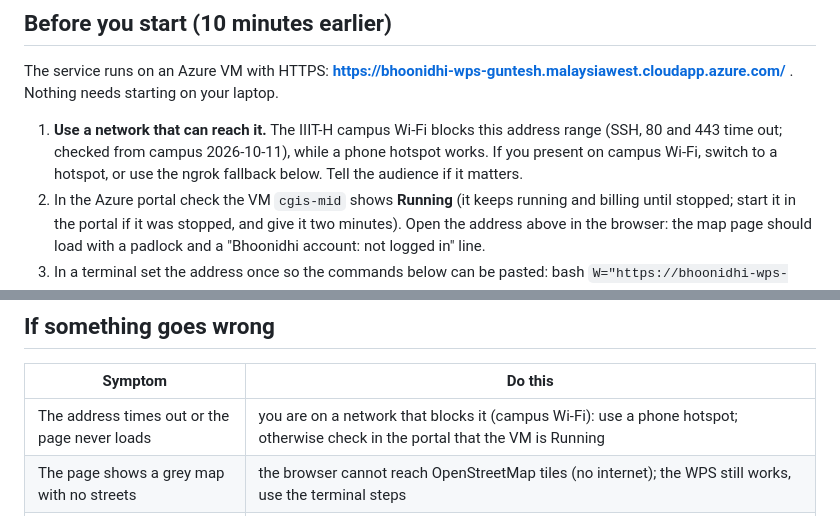
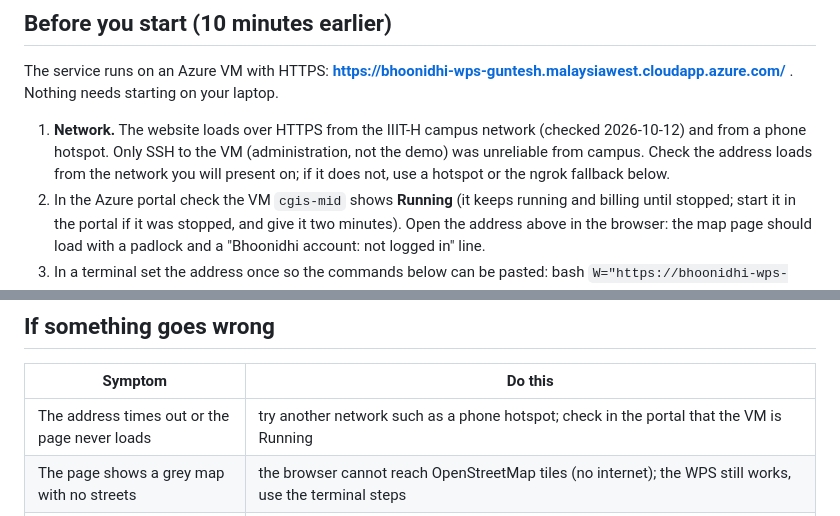
Before and after one commit to Astr0Lynx/cgis-mid-assignment, a Markdown page: docs/DEMO.md, 2 parts joined by grey strips. Rendered like a GitHub page.

```diff
--- a/docs/DEMO.md
+++ b/docs/DEMO.md
@@ -5,9 +5,9 @@ About 10 minutes. Everything is a real request to the public service; nothing is
 
 ## Before you start (10 minutes earlier)
 The service runs on an Azure VM with HTTPS: **https://bhoonidhi-wps-guntesh.malaysiawest.cloudapp.azure.com/** . Nothing needs starting on your laptop.
-1. **Use a network that can reach it.** The IIIT-H campus Wi-Fi blocks this address range (SSH, 80 and 443 time out; checked
-   from campus 2026-10-11), while a phone hotspot works. If you present on campus Wi-Fi, switch to a hotspot, or use the
-   ngrok fallback below. Tell the audience if it matters.
+1. **Network.** The website loads over HTTPS from the IIIT-H campus network (checked 2026-10-12) and from a phone hotspot.
+   Only SSH to the VM (administration, not the demo) was unreliable from campus. Check the address loads from the network
+   you will present on; if it does not, use a hotspot or the ngrok fallback below.
 2. In the Azure portal check the VM `cgis-mid` shows **Running** (it keeps running and billing until stopped; start it in the
    portal if it was stopped, and give it two minutes). Open the address above in the browser: the map page should load with a
    padlock and a "Bhoonidhi account: not logged in" line.
@@ -126,7 +126,7 @@ EPSG:32643/32644; style it as singleband pseudocolor. Zoom to Hussain Sagar (17.
 ## If something goes wrong
 | Symptom | Do this |
 |---|---|
-| The address times out or the page never loads | you are on a network that blocks it (campus Wi-Fi): use a phone hotspot; otherwise check in the portal that the VM is Running |
+| The address times out or the page never loads | try another network such as a phone hotspot; check in the portal that the VM is Running |
 | The page shows a grey map with no streets | the browser cannot reach OpenStreetMap tiles (no internet); the WPS still works, use the terminal steps |
 | The page says it cannot reach the service | on the VM: `cd cgis-mid-assignment && sudo docker compose -f deploy/docker-compose.yml --env-file deploy/.env up -d` (SSH in with the key; see docs/AZURE.md) |
 | Browser certificate warning | the VM's address changed or Caddy could not renew; check `sudo docker compose -f deploy/docker-compose.yml logs caddy` |
```
Also changed, not shown: README.md (+2 -2 lines), docs/AZURE.md (+4 -2 lines).
